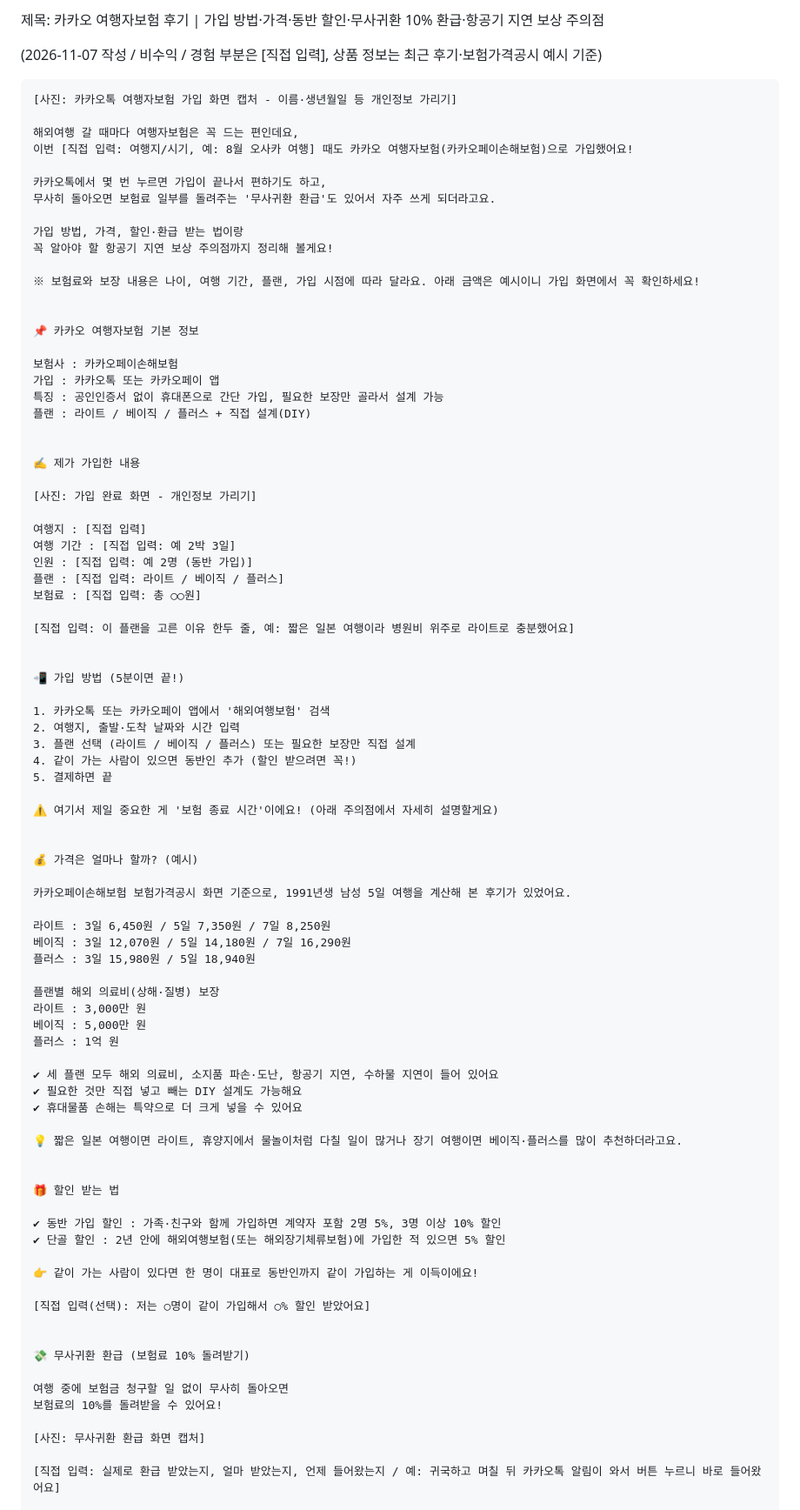
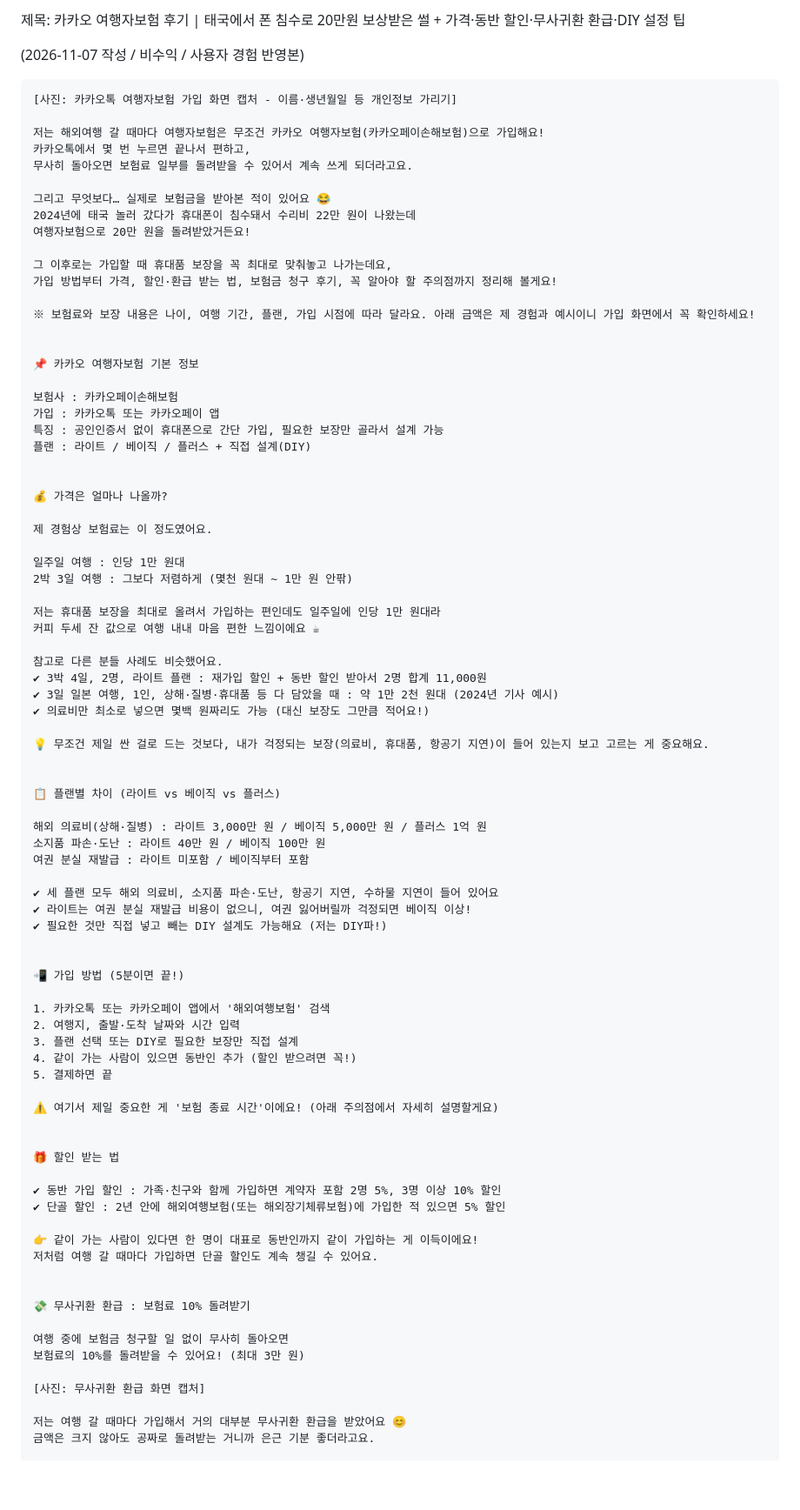
Before and after one commit to jieunforclaude-del/friendly-system, a Markdown page: posts/kakao-travel-insurance.md, the part around one of its changes. Shown at 87% size. Rendered like a GitHub page; blank space fills up the shorter version.

Commit message:
Fill Kakao travel insurance post with user's experience
Co-Authored-By: Claude Opus 5.5 <noreply@anthropic.com>
Claude-Session: https://claude.ai/code/session_01T1XiHSftYrhz9R7wdTppxt

````diff
--- a/posts/kakao-travel-insurance.md
+++ b/posts/kakao-travel-insurance.md
@@ -1,20 +1,22 @@
-제목: 카카오 여행자보험 후기 | 가입 방법·가격·동반 할인·무사귀환 10% 환급·항공기 지연 보상 주의점
+제목: 카카오 여행자보험 후기 | 태국에서 폰 침수로 20만원 보상받은 썰 + 가격·동반 할인·무사귀환 환급·DIY 설정 팁
 
-(2026-11-07 작성 / 비수익 / 경험 부분은 [직접 입력], 상품 정보는 최근 후기·보험가격공시 예시 기준)
+(2026-11-07 작성 / 비수익 / 사용자 경험 반영본)
 
 ```
 [사진: 카카오톡 여행자보험 가입 화면 캡처 - 이름·생년월일 등 개인정보 가리기]
 
-해외여행 갈 때마다 여행자보험은 꼭 드는 편인데요,
-이번 [직접 입력: 여행지/시기, 예: 8월 오사카 여행] 때도 카카오 여행자보험(카카오페이손해보험)으로 가입했어요!
+저는 해외여행 갈 때마다 여행자보험은 무조건 카카오 여행자보험(카카오페이손해보험)으로 가입해요!
+카카오톡에서 몇 번 누르면 끝나서 편하고,
+무사히 돌아오면 보험료 일부를 돌려받을 수 있어서 계속 쓰게 되더라고요.
 
-카카오톡에서 몇 번 누르면 가입이 끝나서 편하기도 하고,
-무사히 돌아오면 보험료 일부를 돌려주는 '무사귀환 환급'도 있어서 자주 쓰게 되더라고요.
+그리고 무엇보다… 실제로 보험금을 받아본 적이 있어요 😂
+2024년에 태국 놀러 갔다가 휴대폰이 침수돼서 수리비 22만 원이 나왔는데
+여행자보험으로 20만 원을 돌려받았거든요!
 
-가입 방법, 가격, 할인·환급 받는 법이랑
-꼭 알아야 할 항공기 지연 보상 주의점까지 정리해 볼게요!
+그 이후로는 가입할 때 휴대품 보장을 꼭 최대로 맞춰놓고 나가는데요,
+가입 방법부터 가격, 할인·환급 받는 법, 보험금 청구 후기, 꼭 알아야 할 주의점까지 정리해 볼게요!
 
-※ 보험료와 보장 내용은 나이, 여행 기간, 플랜, 가입 시점에 따라 달라요. 아래 금액은 예시이니 가입 화면에서 꼭 확인하세요!
+※ 보험료와 보장 내용은 나이, 여행 기간, 플랜, 가입 시점에 따라 달라요. 아래 금액은 제 경험과 예시이니 가입 화면에서 꼭 확인하세요!
 
 
 📌 카카오 여행자보험 기본 정보
@@ -25,48 +27,44 @@
 플랜 : 라이트 / 베이직 / 플러스 + 직접 설계(DIY)
 
 
-✍️ 제가 가입한 내용
+💰 가격은 얼마나 나올까?
 
-[사진: 가입 완료 화면 - 개인정보 가리기]
+제 경험상 보험료는 이 정도였어요.
 
-여행지 : [직접 입력]
-여행 기간 : [직접 입력: 예 2박 3일]
-인원 : [직접 입력: 예 2명 (동반 가입)]
-플랜 : [직접 입력: 라이트 / 베이직 / 플러스]
-보험료 : [직접 입력: 총 ○○원]
+일주일 여행 : 인당 1만 원대
+2박 3일 여행 : 그보다 저렴하게 (몇천 원대 ~ 1만 원 안팎)
 
-[직접 입력: 이 플랜을 고른 이유 한두 줄, 예: 짧은 일본 여행이라 병원비 위주로 라이트로 충분했어요]
+저는 휴대품 보장을 최대로 올려서 가입하는 편인데도 일주일에 인당 1만 원대라
+커피 두세 잔 값으로 여행 내내 마음 편한 느낌이에요 ☕
+
+참고로 다른 분들 사례도 비슷했어요.
+✔ 3박 4일, 2명, 라이트 플랜 : 재가입 할인 + 동반 할인 받아서 2명 합계 11,000원
+✔ 3일 일본 여행, 1인, 상해·질병·휴대품 등 다 담았을 때 : 약 1만 2천 원대 (2024년 기사 예시)
+✔ 의료비만 최소로 넣으면 몇백 원짜리도 가능 (대신 보장도 그만큼 적어요!)
+
+💡 무조건 제일 싼 걸로 드는 것보다, 내가 걱정되는 보장(의료비, 휴대품, 항공기 지연)이 들어 있는지 보고 고르는 게 중요해요.
+
+
+📋 플랜별 차이 (라이트 vs 베이직 vs 플러스)
+
+해외 의료비(상해·질병) : 라이트 3,000만 원 / 베이직 5,000만 원 / 플러스 1억 원
+소지품 파손·도난 : 라이트 40만 원 / 베이직 100만 원
+여권 분실 재발급 : 라이트 미포함 / 베이직부터 포함
+
+✔ 세 플랜 모두 해외 의료비, 소지품 파손·도난, 항공기 지연, 수하물 지연이 들어 있어요
+✔ 라이트는 여권 분실 재발급 비용이 없으니, 여권 잃어버릴까 걱정되면 베이직 이상!
+✔ 필요한 것만 직접 넣고 빼는 DIY 설계도 가능해요 (저는 DIY파!)
 
 
 📲 가입 방법 (5분이면 끝!)
 
 1. 카카오톡 또는 카카오페이 앱에서 '해외여행보험' 검색
 2. 여행지, 출발·도착 날짜와 시간 입력
-3. 플랜 선택 (라이트 / 베이직 / 플러스) 또는 필요한 보장만 직접 설계
+3. 플랜 선택 또는 DIY로 필요한 보장만 직접 설계
 4. 같이 가는 사람이 있으면 동반인 추가 (할인 받으려면 꼭!)
 5. 결제하면 끝
 
 ⚠️ 여기서 제일 중요한 게 '보험 종료 시간'이에요! (아래 주의점에서 자세히 설명할게요)
-
-
-💰 가격은 얼마나 할까? (예시)
-
-카카오페이손해보험 보험가격공시 화면 기준으로, 1991년생 남성 5일 여행을 계산해 본 후기가 있었어요.
-
-라이트 : 3일 6,450원 / 5일 7,350원 / 7일 8,250원
-베이직 : 3일 12,070원 / 5일 14,180원 / 7일 16,290원
-플러스 : 3일 15,980원 / 5일 18,940원
-
-플랜별 해외 의료비(상해·질병) 보장
-라이트 : 3,000만 원
-베이직 : 5,000만 원
-플러스 : 1억 원
-
-✔ 세 플랜 모두 해외 의료비, 소지품 파손·도난, 항공기 지연, 수하물 지연이 들어 있어요
-✔ 필요한 것만 직접 넣고 빼는 DIY 설계도 가능해요
-✔ 휴대물품 손해는 특약으로 더 크게 넣을 수 있어요
-
-💡 짧은 일본 여행이면 라이트, 휴양지에서 물놀이처럼 다칠 일이 많거나 장기 여행이면 베이직·플러스를 많이 추천하더라고요.
 
 
 🎁 할인 받는 법
@@ -75,16 +73,16 @@
 ✔ 단골 할인 : 2년 안에 해외여행보험(또는 해외장기체류보험)에 가입한 적 있으면 5% 할인
 
 👉 같이 가는 사람이 있다면 한 명이 대표로 동반인까지 같이 가입하는 게 이득이에요!
-
-[직접 입력(선택): 저는 ○명이 같이 가입해서 ○% 할인 받았어요]
+저처럼 여행 갈 때마다 가입하면 단골 할인도 계속 챙길 수 있어요.
 
 
-💸 무사귀환 환급 (보험료 10% 돌려받기)
+💸 무사귀환 환급 : 보험료 10% 돌려받기
 
 여행 중에 보험금 청구할 일 없이 무사히 돌아오면
-보험료의 10%를 돌려받을 수 있어요!
+보험료의 10%를 돌려받을 수 있어요! (최대 3만 원)
 
 [사진: 무사귀환 환급 화면 캡처]
 
-[직접 입력: 실제로 환급 받았는지, 얼마 받았는지, 언제 들어왔는지 / 예: 귀국하고 며칠 뒤 카카오톡 알림이 와서 버튼 누르니 바로 들어왔어요]
+저는 여행 갈 때마다 가입해서 거의 대부분 무사귀환 환급을 받았어요 😊
+금액은 크지 않아도 공짜로 돌려받는 거니까 은근 기분 좋더라고요.
 
````
Also changed, not shown: other parts of posts/kakao-travel-insurance.md (+43 -22 lines).
